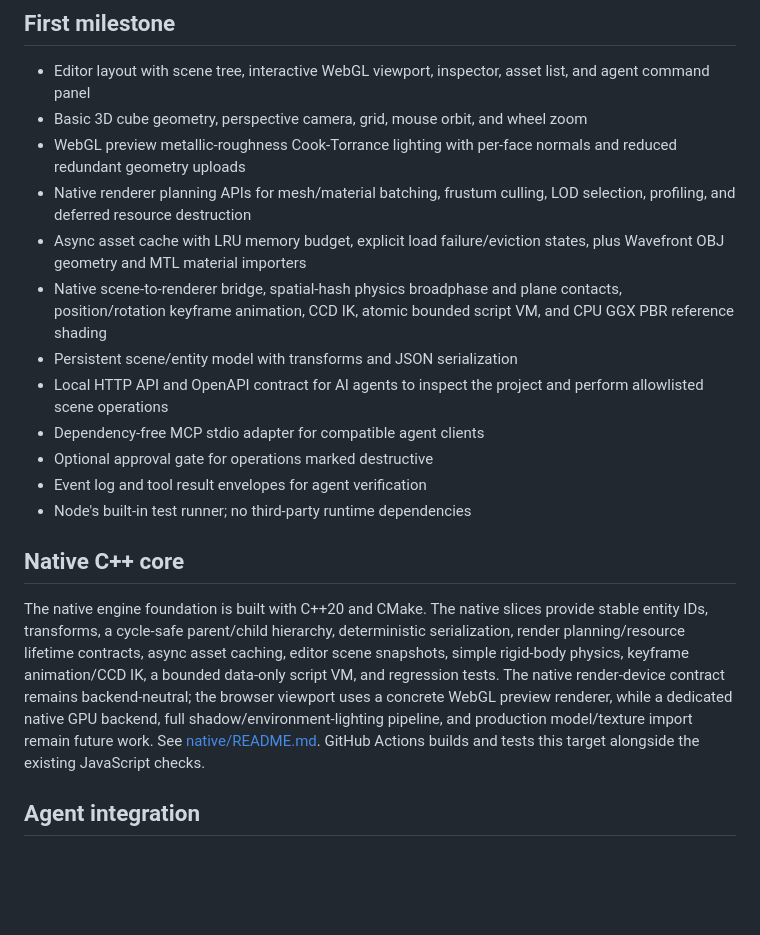
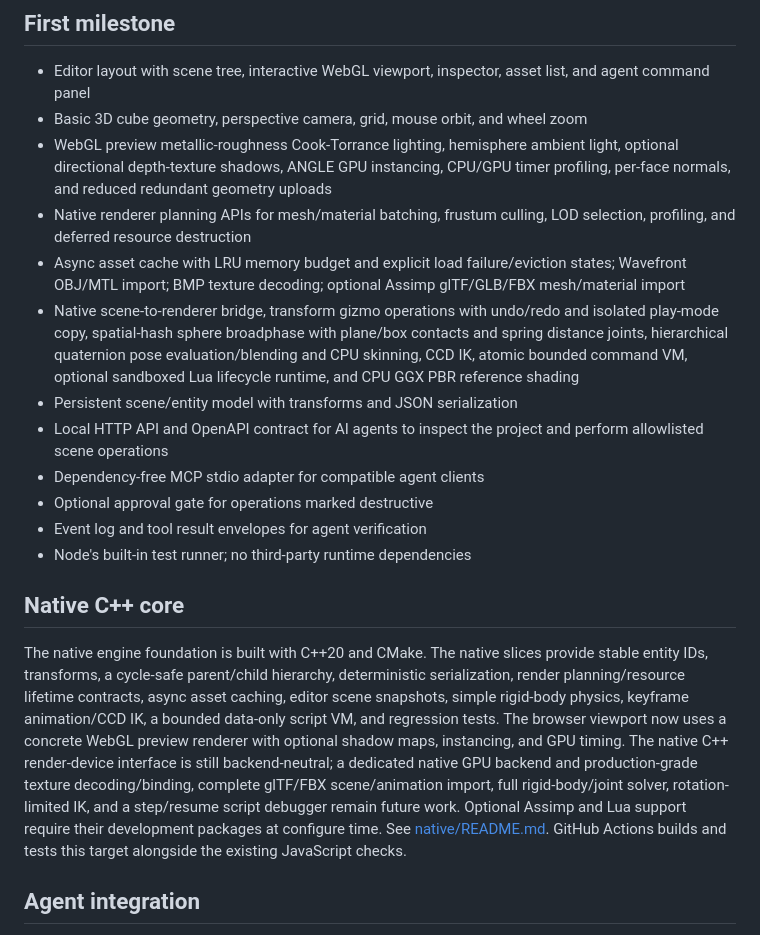
Before and after one commit to mickel112233/mid-engine, a Markdown page: README.md, the part around the change. Drawn GitHub-style; blank space fills up the shorter version.

Commit message:
Update engine capabilities and remaining limitations accurately

```diff
--- a/README.md
+++ b/README.md
@@ -32,10 +32,10 @@ ctest --test-dir build --build-config Release --output-on-failure
 
 - Editor layout with scene tree, interactive WebGL viewport, inspector, asset list, and agent command panel
 - Basic 3D cube geometry, perspective camera, grid, mouse orbit, and wheel zoom
-- WebGL preview metallic-roughness Cook-Torrance lighting with per-face normals and reduced redundant geometry uploads
+- WebGL preview metallic-roughness Cook-Torrance lighting, hemisphere ambient light, optional directional depth-texture shadows, ANGLE GPU instancing, CPU/GPU timer profiling, per-face normals, and reduced redundant geometry uploads
 - Native renderer planning APIs for mesh/material batching, frustum culling, LOD selection, profiling, and deferred resource destruction
-- Async asset cache with LRU memory budget, explicit load failure/eviction states, plus Wavefront OBJ geometry and MTL material importers
-- Native scene-to-renderer bridge, spatial-hash physics broadphase and plane contacts, position/rotation keyframe animation, CCD IK, atomic bounded script VM, and CPU GGX PBR reference shading
+- Async asset cache with LRU memory budget and explicit load failure/eviction states; Wavefront OBJ/MTL import; BMP texture decoding; optional Assimp glTF/GLB/FBX mesh/material import
+- Native scene-to-renderer bridge, transform gizmo operations with undo/redo and isolated play-mode copy, spatial-hash sphere broadphase with plane/box contacts and spring distance joints, hierarchical quaternion pose evaluation/blending and CPU skinning, CCD IK, atomic bounded command VM, optional sandboxed Lua lifecycle runtime, and CPU GGX PBR reference shading
 - Persistent scene/entity model with transforms and JSON serialization
 - Local HTTP API and OpenAPI contract for AI agents to inspect the project and perform allowlisted scene operations
 - Dependency-free MCP stdio adapter for compatible agent clients
@@ -45,7 +45,7 @@ ctest --test-dir build --build-config Release --output-on-failure
 
 ## Native C++ core
 
-The native engine foundation is built with C++20 and CMake. The native slices provide stable entity IDs, transforms, a cycle-safe parent/child hierarchy, deterministic serialization, render planning/resource lifetime contracts, async asset caching, editor scene snapshots, simple rigid-body physics, keyframe animation/CCD IK, a bounded data-only script VM, and regression tests. The native render-device contract remains backend-neutral; the browser viewport uses a concrete WebGL preview renderer, while a dedicated native GPU backend, full shadow/environment-lighting pipeline, and production model/texture import remain future work. See [native/README.md](native/README.md). GitHub Actions builds and tests this target alongside the existing JavaScript checks.
+The native engine foundation is built with C++20 and CMake. The native slices provide stable entity IDs, transforms, a cycle-safe parent/child hierarchy, deterministic serialization, render planning/resource lifetime contracts, async asset caching, editor scene snapshots, simple rigid-body physics, keyframe animation/CCD IK, a bounded data-only script VM, and regression tests. The browser viewport now uses a concrete WebGL preview renderer with optional shadow maps, instancing, and GPU timing. The native C++ render-device interface is still backend-neutral; a dedicated native GPU backend and production-grade texture decoding/binding, complete glTF/FBX scene/animation import, full rigid-body/joint solver, rotation-limited IK, and a step/resume script debugger remain future work. Optional Assimp and Lua support require their development packages at configure time. See [native/README.md](native/README.md). GitHub Actions builds and tests this target alongside the existing JavaScript checks.
 
 ## Agent integration
 
```
